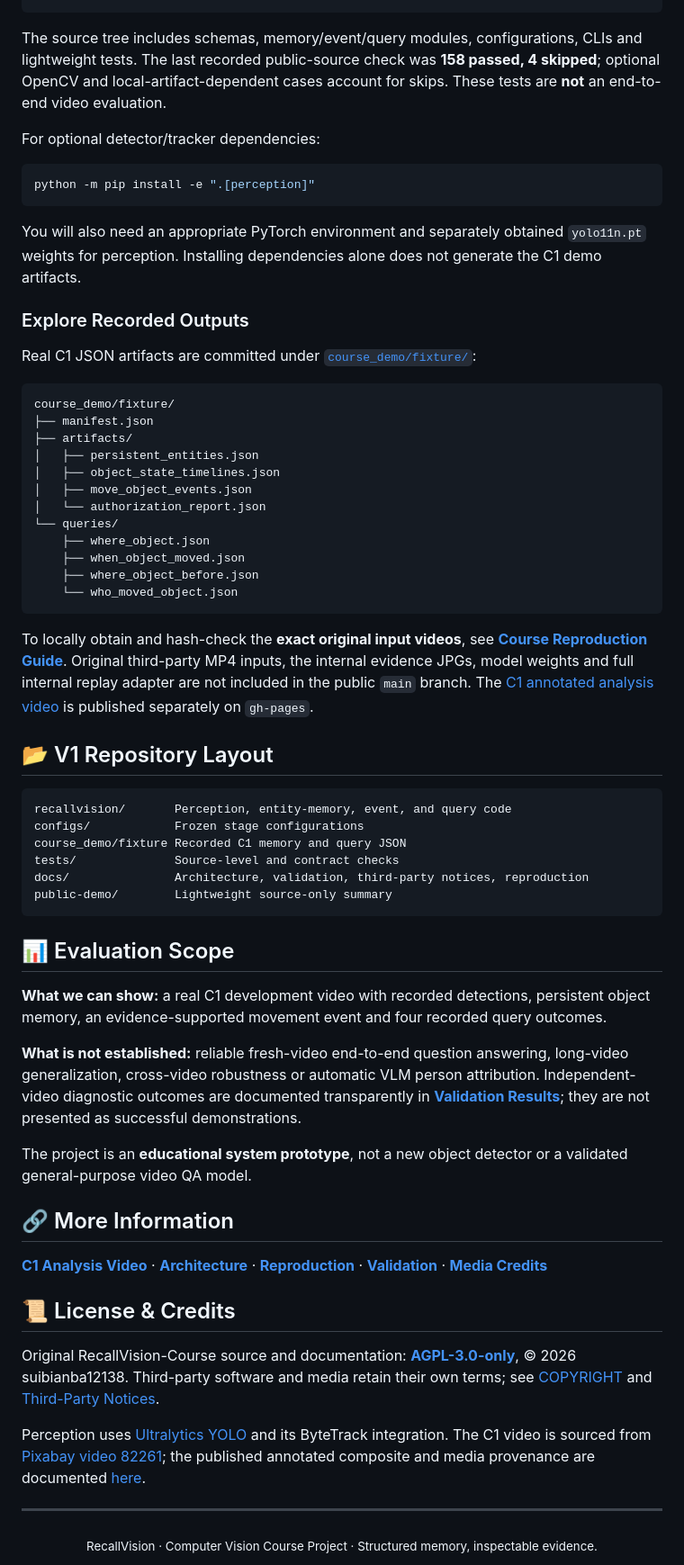
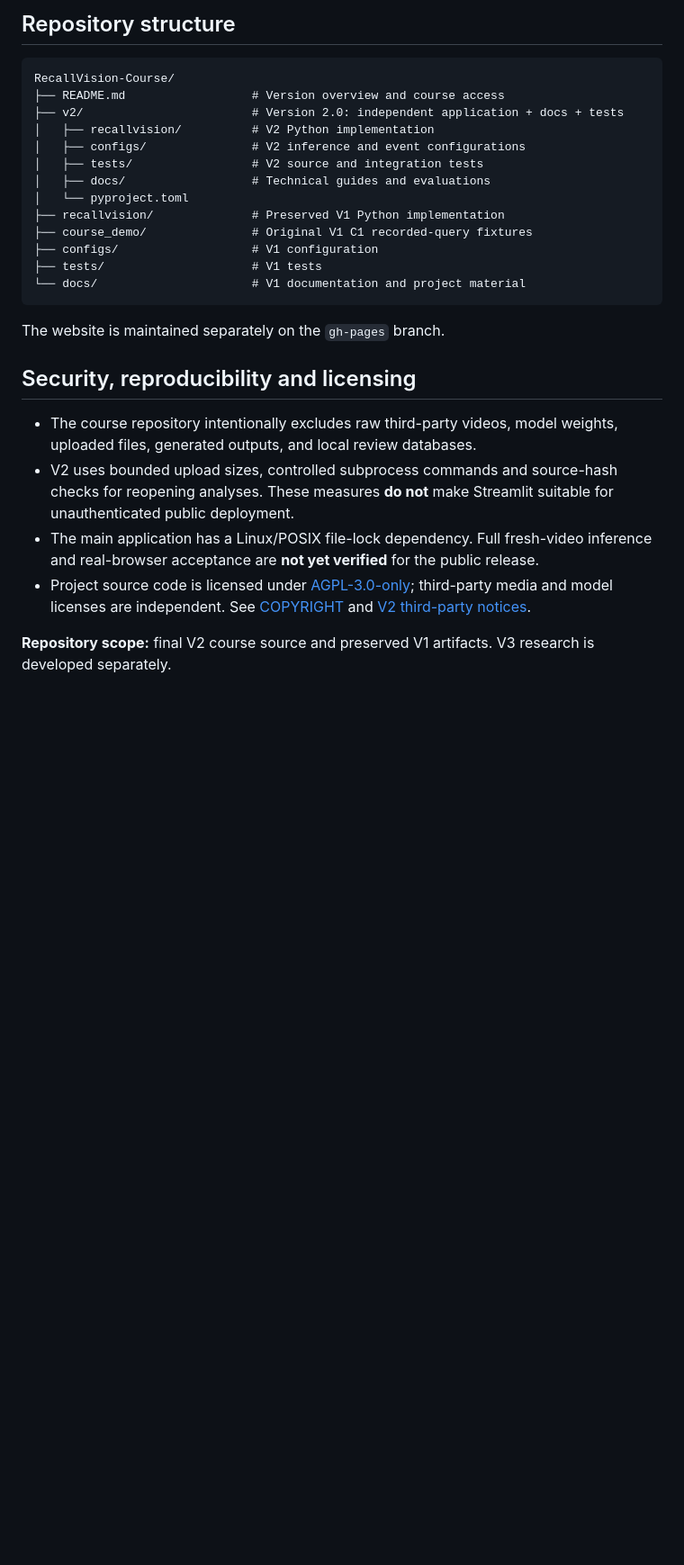
Before and after one commit to suibianba12138/RecallVision-Course, a Markdown page: README.md, the part around one of its changes. Shown at 90% size. Drawn GitHub-style; blank space fills up the shorter version.

````diff
--- a/README.md
+++ b/README.md
@@ -129,69 +74,28 @@ python -m pytest -q
+## Repository structure
+
+```text
+RecallVision-Course/
+├── README.md                  # Version overview and course access
+├── v2/                        # Version 2.0: independent application + docs + tests
+│   ├── recallvision/          # V2 Python implementation
+│   ├── configs/               # V2 inference and event configurations
+│   ├── tests/                 # V2 source and integration tests
+│   ├── docs/                  # Technical guides and evaluations
+│   └── pyproject.toml
+├── recallvision/              # Preserved V1 Python implementation
+├── course_demo/               # Original V1 C1 recorded-query fixtures
+├── configs/                   # V1 configuration
+├── tests/                     # V1 tests
+└── docs/                      # V1 documentation and project material
 ```
 
-The source tree includes schemas, memory/event/query modules, configurations, CLIs and lightweight tests. The last recorded public-source check was **158 passed, 4 skipped**; optional OpenCV and local-artifact-dependent cases account for skips. These tests are **not** an end-to-end video evaluation.
+The website is maintained separately on the `gh-pages` branch.
 
-For optional detector/tracker dependencies:
+## Security, reproducibility and licensing
 
-```bash
-python -m pip install -e ".[perception]"
-```
+- The course repository intentionally excludes raw third-party videos, model weights, uploaded files, generated outputs, and local review databases.
+- V2 uses bounded upload sizes, controlled subprocess commands and source-hash checks for reopening analyses. These measures **do not** make Streamlit suitable for unauthenticated public deployment.
+- The main application has a Linux/POSIX file-lock dependency. Full fresh-video inference and real-browser acceptance are **not yet verified** for the public release.
+- Project source code is licensed under [AGPL-3.0-only](LICENSE); third-party media and model licenses are independent. See [COPYRIGHT](COPYRIGHT) and [V2 third-party notices](v2/docs/THIRD_PARTY_NOTICES.md).
 
-You will also need an appropriate PyTorch environment and separately obtained `yolo11n.pt` weights for perception. Installing dependencies alone does not generate the C1 demo artifacts.
-
-### Explore Recorded Outputs
-
-Real C1 JSON artifacts are committed under [`course_demo/fixture/`](course_demo/fixture/):
-
-```text
-course_demo/fixture/
-├── manifest.json
-├── artifacts/
-│   ├── persistent_entities.json
-│   ├── object_state_timelines.json
-│   ├── move_object_events.json
-│   └── authorization_report.json
-└── queries/
-    ├── where_object.json
-    ├── when_object_moved.json
-    ├── where_object_before.json
-    └── who_moved_object.json
-```
-
-To locally obtain and hash-check the **exact original input videos**, see [**Course Reproduction Guide**](docs/COURSE_REPRODUCTION.md). Original third-party MP4 inputs, the internal evidence JPGs, model weights and full internal replay adapter are not included in the public `main` branch. The [C1 annotated analysis video](https://github.com/suibianba12138/RecallVision-Course/blob/gh-pages/case-studies/media/c1-analysis.mp4) is published separately on `gh-pages`.
-
-## 📂 V1 Repository Layout
-
-```text
-recallvision/       Perception, entity-memory, event, and query code
-configs/            Frozen stage configurations
-course_demo/fixture Recorded C1 memory and query JSON
-tests/              Source-level and contract checks
-docs/               Architecture, validation, third-party notices, reproduction
-public-demo/        Lightweight source-only summary
-```
-
-## 📊 Evaluation Scope
-
-**What we can show:** a real C1 development video with recorded detections, persistent object memory, an evidence-supported movement event and four recorded query outcomes.
-
-**What is not established:** reliable fresh-video end-to-end question answering, long-video generalization, cross-video robustness or automatic VLM person attribution. Independent-video diagnostic outcomes are documented transparently in [**Validation Results**](docs/VALIDATION_RESULTS.md); they are not presented as successful demonstrations.
-
-The project is an **educational system prototype**, not a new object detector or a validated general-purpose video QA model.
-
-## 🔗 More Information
-
-[**C1 Analysis Video**](https://github.com/suibianba12138/RecallVision-Course/blob/gh-pages/case-studies/media/c1-analysis.mp4) ·
-[**Architecture**](docs/ARCHITECTURE.md) ·
-[**Reproduction**](docs/COURSE_REPRODUCTION.md) ·
-[**Validation**](docs/VALIDATION_RESULTS.md) ·
-[**Media Credits**](https://github.com/suibianba12138/RecallVision-Course/blob/gh-pages/case-studies/media/README.md)
-
-## 📜 License & Credits
-
-Original RecallVision-Course source and documentation: **[AGPL-3.0-only](LICENSE)**, © 2026 suibianba12138. Third-party software and media retain their own terms; see [COPYRIGHT](COPYRIGHT) and [Third-Party Notices](docs/THIRD_PARTY_NOTICES.md).
-
-Perception uses [Ultralytics YOLO](https://github.com/ultralytics/ultralytics) and its ByteTrack integration. The C1 video is sourced from [Pixabay video 82261](https://pixabay.com/videos/bottle-hands-water-liquid-table-82261/); the published annotated composite and media provenance are documented [here](https://github.com/suibianba12138/RecallVision-Course/tree/gh-pages/case-studies/media).
-
----
-
-<div align="center"><sub>RecallVision · Computer Vision Course Project · Structured memory, inspectable evidence.</sub></div>
+**Repository scope:** final V2 course source and preserved V1 artifacts. V3 research is developed separately.
````
Also changed, not shown: other parts of README.md (+53 -108 lines).
